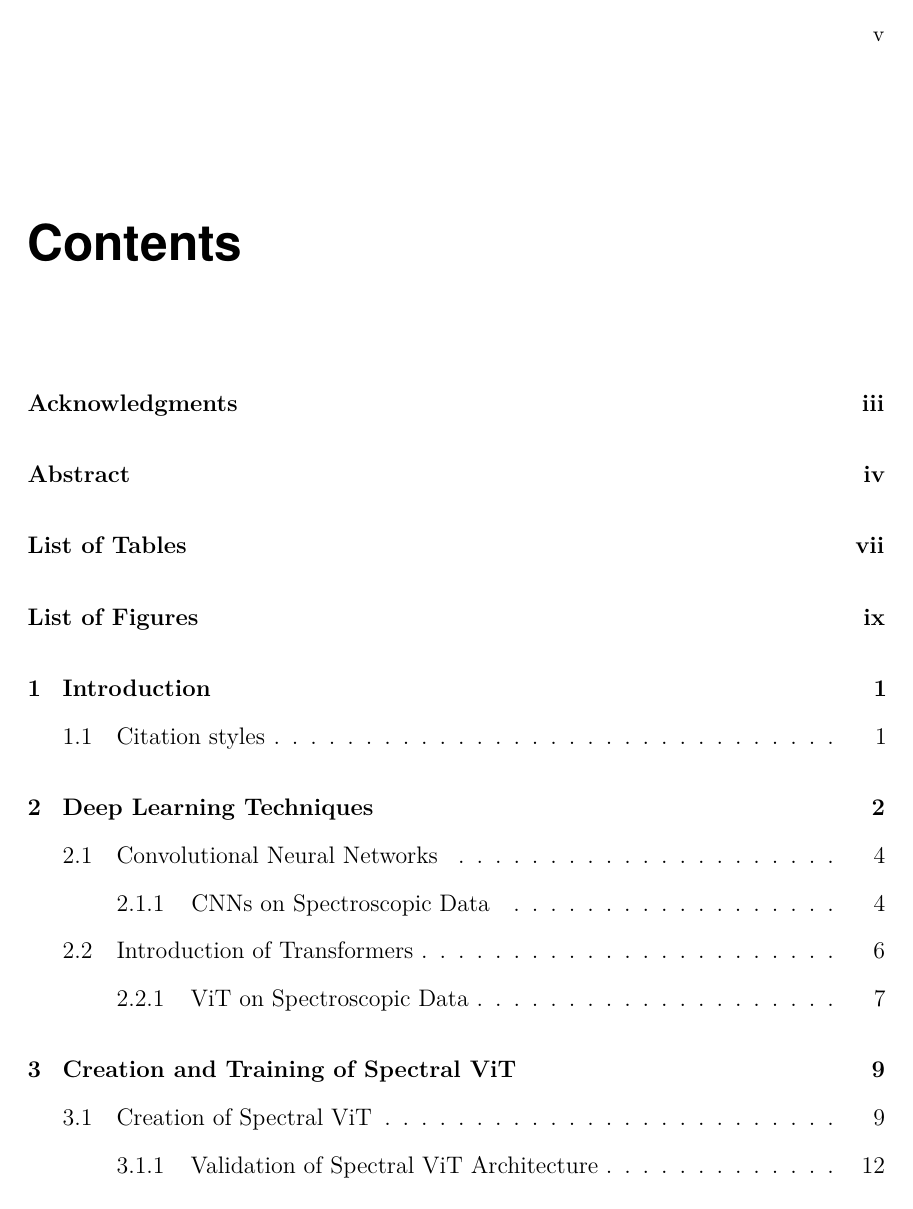
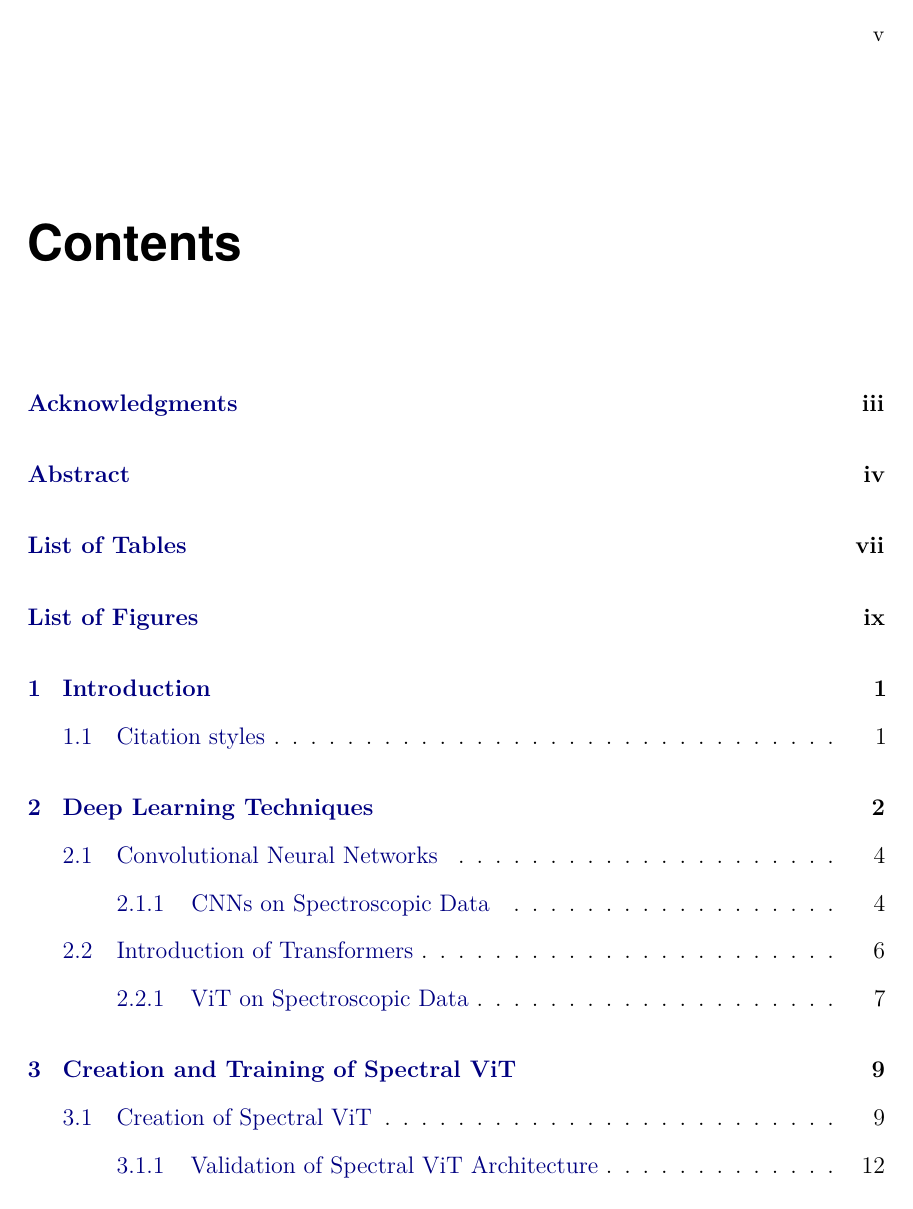
Before and after one commit to alabarca531/AnthonyLaBarcaUndergradSeniorThesis23, a LaTeX thesis (main.tex, which reads uorthesis.sty): page 5 of 44. Compiled offline with pdfLaTeX.

Commit message:
So... Hyperref is turned off for draft mode :(

```diff
--- a/uorthesis.sty
+++ b/uorthesis.sty
@@ -30,10 +30,9 @@
 \usepackage{etoolbox}           % For the flag determining if front matter goes into the TOC
 
 % Define custom colors
-\RequirePackage{xcolor}
+\usepackage{xcolor}
 \definecolor{darkblue}{rgb}{0, 0, 0.5}
-\usepackage[colorlinks=true, allcolors=darkblue]{{hyperref}           % Adds hyperlinks in the pdf
-
+\usepackage[colorlinks=true, allcolors=darkblue, draft=false]{hyperref}           % Adds hyperlinks in the pdf
 
 \usepackage{csquotes}           % Makes quotes look good
 \usepackage[font=small,labelfont={bf,sf}, textfont={sf}, justification=centering]{caption}
```
Also changed, not shown: main.tex (+0 -1 lines).
